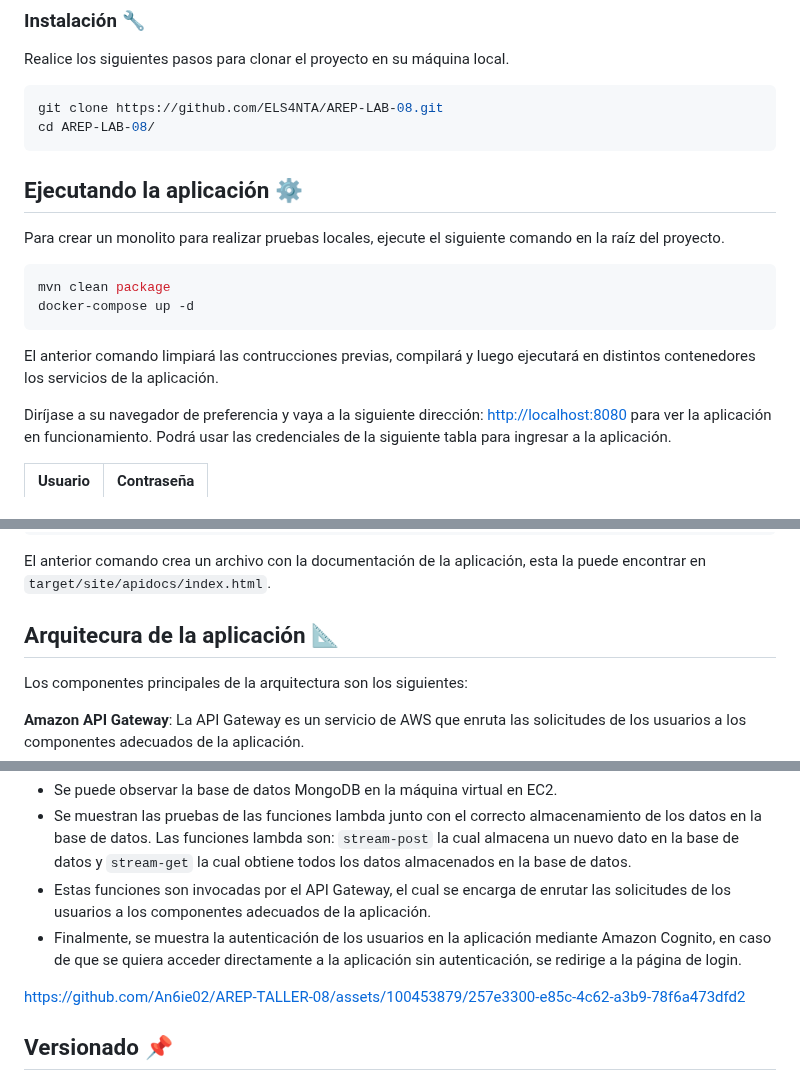
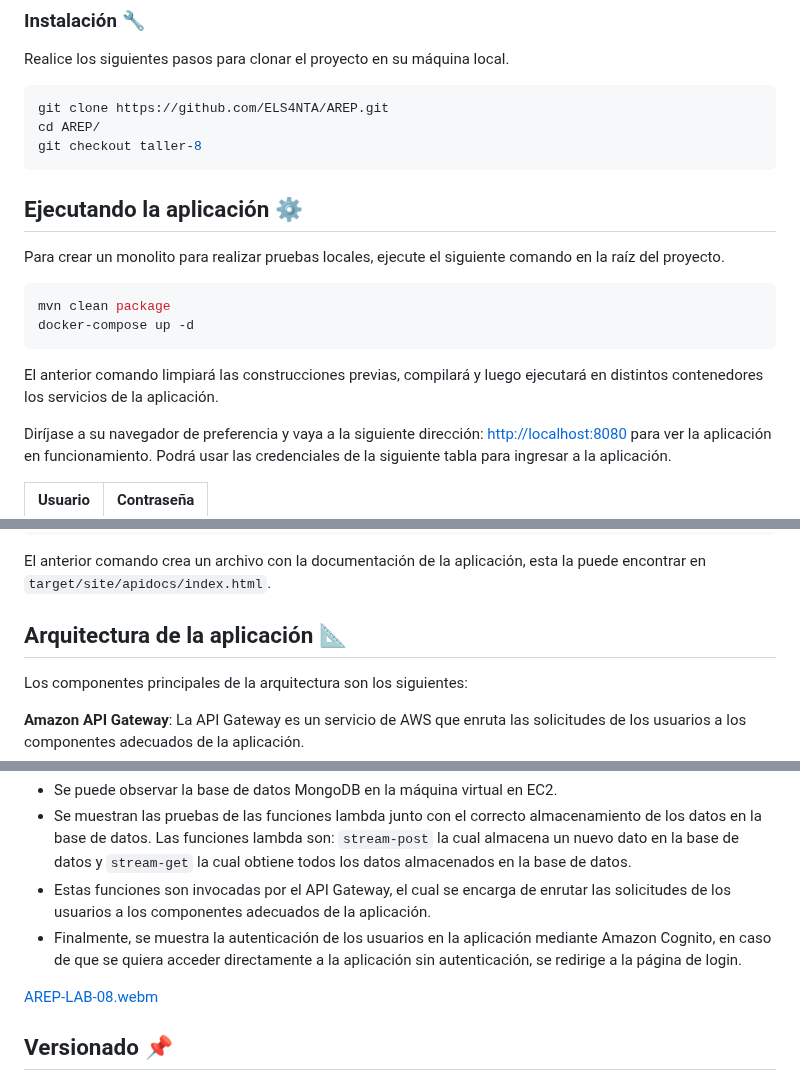
Before and after one commit to ELS4NTA/AREP, a Markdown page: README.md, 3 parts joined by grey strips. Drawn GitHub-style.

````diff
--- a/README.md
+++ b/README.md
@@ -23,8 +23,9 @@ Las siguientes instrucciones le permitirán obtener una copia del proyecto en fu
 Realice los siguientes pasos para clonar el proyecto en su máquina local.
 
 ```bash
-git clone https://github.com/ELS4NTA/AREP-LAB-08.git
-cd AREP-LAB-08/
+git clone https://github.com/ELS4NTA/AREP.git
+cd AREP/
+git checkout taller-8
 ```
 
 ## Ejecutando la aplicación ⚙️
@@ -36,7 +37,7 @@ mvn clean package
 docker-compose up -d
 ```
 
-El anterior comando limpiará las contrucciones previas, compilará y luego ejecutará en distintos contenedores los servicios de la aplicación.
+El anterior comando limpiará las construcciones previas, compilará y luego ejecutará en distintos contenedores los servicios de la aplicación.
 
 Diríjase a su navegador de preferencia y vaya a la siguiente dirección: [http://localhost:8080](http://localhost:8080) para ver la aplicación en funcionamiento. Podrá usar las credenciales de la siguiente tabla para ingresar a la aplicación.
 
@@ -55,7 +56,7 @@ mvn javadoc:javadoc
 
 El anterior comando crea un archivo con la documentación de la aplicación, esta la puede encontrar en `target/site/apidocs/index.html`.
 
-## Arquitecura de la aplicación 📐
+## Arquitectura de la aplicación 📐
 
 Los componentes principales de la arquitectura son los siguientes:
 
@@ -82,7 +83,7 @@ En el siguiente video se muestra el despliegue de la aplicación en AWS:
 - Estas funciones son invocadas por el API Gateway, el cual se encarga de enrutar las solicitudes de los usuarios a los componentes adecuados de la aplicación.
 - Finalmente, se muestra la autenticación de los usuarios en la aplicación mediante Amazon Cognito, en caso de que se quiera acceder directamente a la aplicación sin autenticación, se redirige a la página de login.
 
-https://github.com/An6ie02/AREP-TALLER-08/assets/100453879/257e3300-e85c-4c62-a3b9-78f6a473dfd2
+[AREP-LAB-08.webm](https://github.com/ELS4NTA/AREP/assets/99996670/de6d04aa-1550-4b4e-8ab1-b03d7a3bac71)
 
 ## Versionado 📌
 
````
Also changed, not shown: other parts of README.md (+1 -1 lines).
